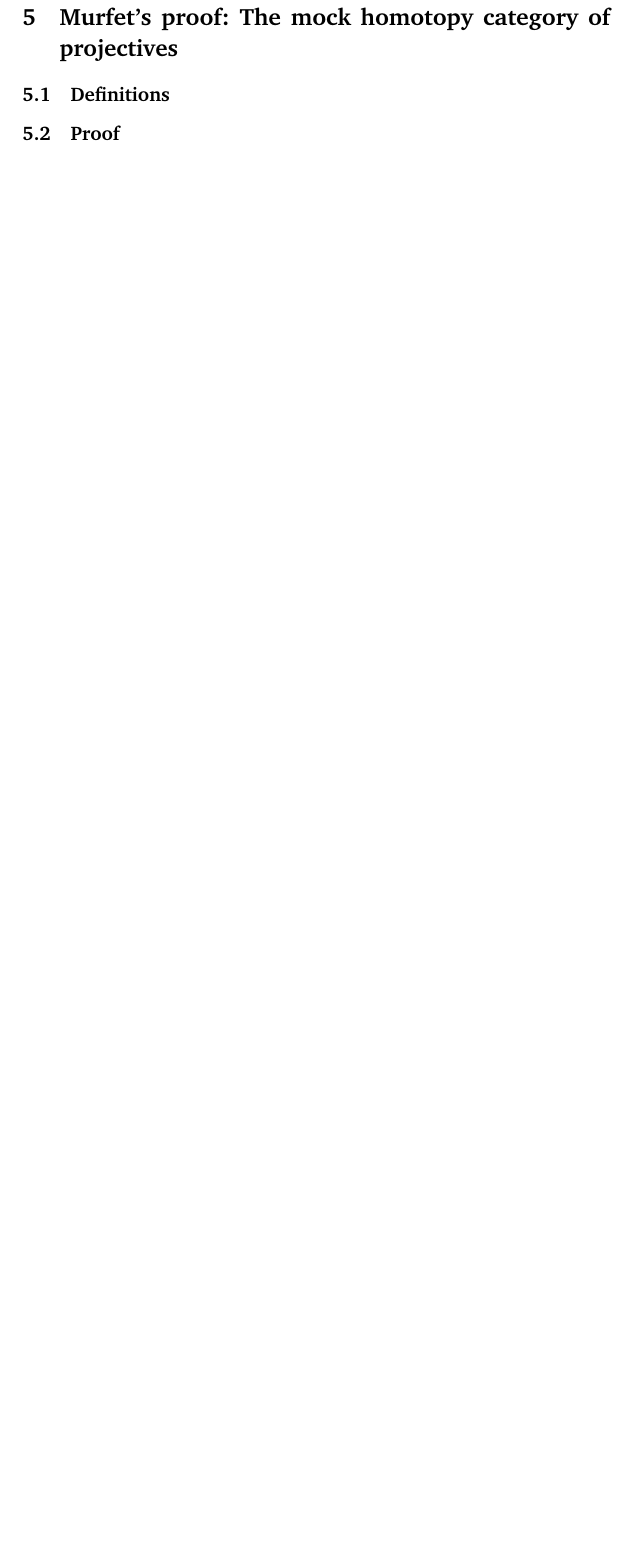
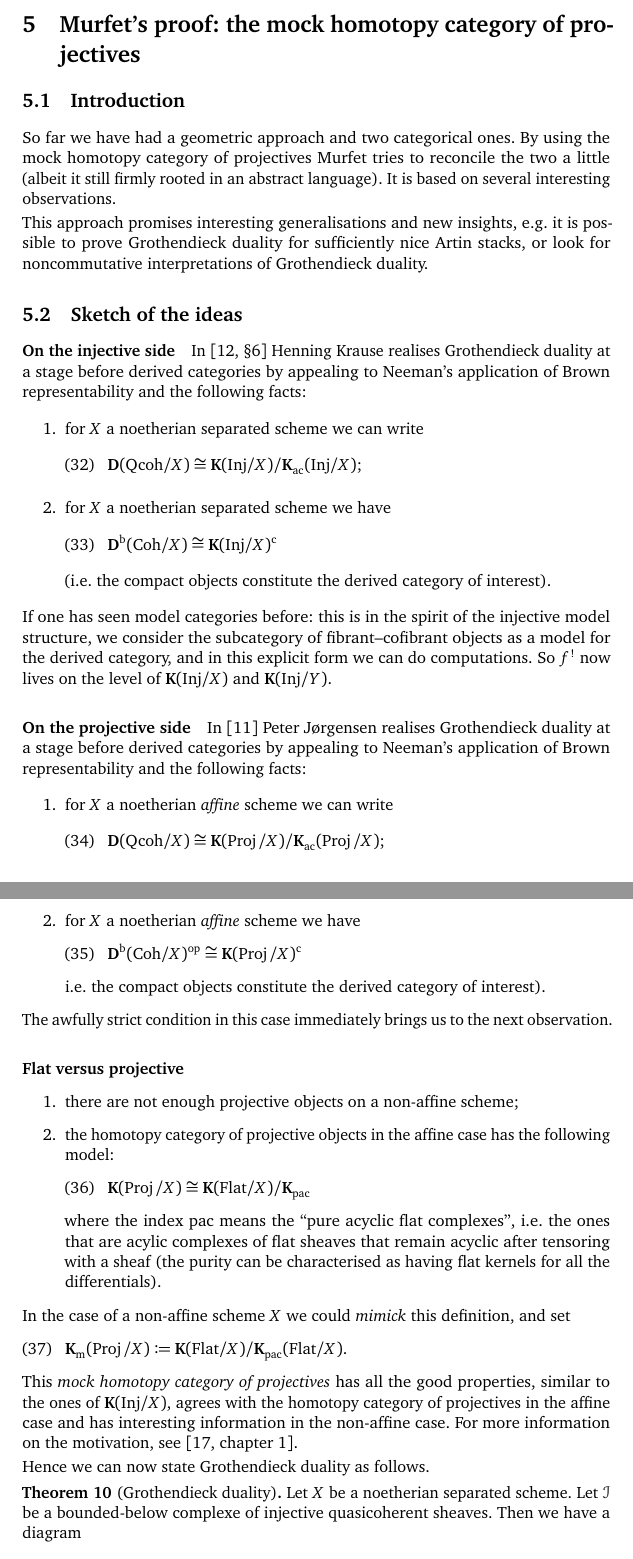
Before and after one commit to pbelmans/ANAGRAMS-grothendieck-duality, a LaTeX paper (lecture-4.tex, which reads macros.tex): part of page 17 of 19 before the commit and two parts of pages 17 and 18 of 21 after it, the two joined at a grey line, cut so that both start at the same text, the shorter picture padded with empty space. Compiled offline with pdfLaTeX.

Commit message:
Finished (the first draft of) the notes for lecture 4

```diff
--- a/lecture-4.tex
+++ b/lecture-4.tex
@@ -540,10 +549,60 @@ To apply this theorem, we need to know that~$\derived(\Qcoh/X)$ is compactly gen
 
 Hence this approach is again completely orthogonal to the original approach by Hartshorne: one looks for a functor~$f^!$ and then deduces properties of this functor and the related notion of dualising complexes.
 
-\section{Murfet's proof: The mock homotopy category of projectives}
+\section{Murfet's proof: the mock homotopy category of projectives}
 \label{section:murfet}
-\subsection{Definitions}
-\label{subsection:definitions}
+\subsection{Introduction}
+So far we have had a geometric approach and two categorical ones. By using the mock homotopy category of projectives Murfet tries to reconcile the two a little (albeit it still firmly rooted in an abstract language). It is based on several interesting observations.
 
-\subsection{Proof}
-\label{subsection:proof}
+This approach promises interesting generalisations and new insights, e.g.\ it is possible to prove Grothendieck duality for sufficiently nice Artin stacks, or look for noncommutative interpretations of Grothendieck duality.
+
+\subsection{Sketch of the ideas}
+\paragraph{On the injective side}
+In \cite[\S 6]{krause-stable-derived-category} Henning Krause realises Grothendieck duality at a stage before derived categories by appealing to Neeman's application of Brown representability and the following facts:
+\begin{enumerate}
+  \item for~$X$ a noetherian separated scheme we can write
+    \begin{equation}
+      \derived(\Qcoh/X)\cong\KKK(\Inj/X)/\KKK_{\mathrm{ac}}(\Inj/X);
+    \end{equation}
+  \item for~$X$ a noetherian separated scheme we have
+    \begin{equation}
+      \derived^\bounded(\Coh/X)\cong\KKK(\Inj/X)^{\mathrm{c}}
+    \end{equation}
+    (i.e.\ the compact objects constitute the derived category of interest).
+\end{enumerate}
+If one has seen model categories before: this is in the spirit of the injective model structure, we consider the subcategory of fibrant--cofibrant objects as a model for the derived category, and in this explicit form we can do computations. So~$f^!$ now lives on the level of~$\KKK(\Inj/X)$ and~$\KKK(\Inj/Y)$.
+
+\paragraph{On the projective side}
+In \cite{jorgensen-homotopy-category-projectives} Peter J\o rgensen realises Grothendieck duality at a stage before derived categories by appealing to Neeman's application of Brown representability and the following facts:
+\begin{enumerate}
+  \item for~$X$ a noetherian \emph{affine} scheme we can write
+    \begin{equation}
+      \derived(\Qcoh/X)\cong\KKK(\Proj/X)/\KKK_{\mathrm{ac}}(\Proj/X);
+    \end{equation}
+  \item for~$X$ a noetherian \emph{affine} scheme we have
+    \begin{equation}
+      \derived^\bounded(\Coh/X)^{\mathrm{op}}\cong\KKK(\Proj/X)^{\mathrm{c}}
+    \end{equation}
+    i.e.\ the compact objects constitute the derived category of interest).
+\end{enumerate}
+The awfully strict condition in this case immediately brings us to the next observation.
+
+\paragraph{Flat versus projective}
+\begin{enumerate}
+  \item there are not enough projective objects on a non-affine scheme;
+  \item the homotopy category of projective objects in the affine case has the following model:
+    \begin{equation}
+      \KKK(\Proj/X)\cong\KKK(\Flat/X)/\KKK_{\mathrm{pac}}
+    \end{equation}
+    where the index pac means the ``pure acyclic flat complexes'', i.e.\ the ones that are acylic complexes of flat sheaves that remain acyclic after tensoring with a sheaf (the purity can be characterised as having flat kernels for all the differentials).
+\end{enumerate}
+In the case of a non-affine scheme~$X$ we could \emph{mimick} this definition, and set
+\begin{equation}
+  \KKK_{\mathrm{m}}(\Proj/X)\coloneqq\KKK(\Flat/X)/\KKK_{\mathrm{pac}}(\Flat/X).
+\end{equation}
+This \emph{mock homotopy category of projectives} has all the good properties, similar to the ones of~$\KKK(\Inj/X)$, agrees with the homotopy category of projectives in the affine case and has interesting information in the non-affine case. For more information on the motivation, see \cite[chapter 1]{murfet-phd}.
+
+Hence we can now state Grothendieck duality as follows.
+\begin{theorem}[Grothendieck duality]
+  Let~$X$ be a noetherian separated scheme. Let~$\mathcal{I}$ be a bounded-below complexe of injective quasicoherent sheaves. Then we have a diagram
+  \begin{equation}
@@ -549,0 +612 @@ Hence this approach is again completely orthogonal to the original approach by H
+    \end{tikzcd}
--- a/macros.tex
+++ b/macros.tex
@@ -7,7 +7,9 @@
 \newcommand\dd{\mathrm{d}}
 \newcommand\derived{\ensuremath{\mathbf{D}}}
 \newcommand\fid{\ensuremath{\mathrm{fid}}}
+\newcommand\Flat{\ensuremath{\mathrm{Flat}}}
 \newcommand\identity{\ensuremath{\mathrm{id}}}
+\newcommand\Inj{\ensuremath{\mathrm{Inj}}}
 \newcommand\inj{\ensuremath{\mathrm{inj}}}
 \newcommand\KKK{\ensuremath{\mathbf{K}}}
 \newcommand\LLL{\ensuremath{\mathbf{L}}}
```
Also changed, not shown: bibliography.bib (+29 -0 lines), lecture-4.tex (38 more changed lines).
